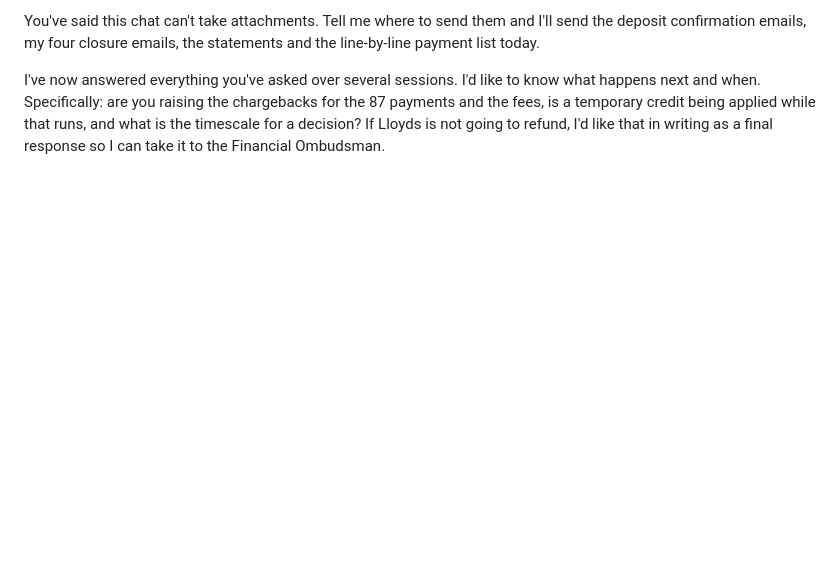
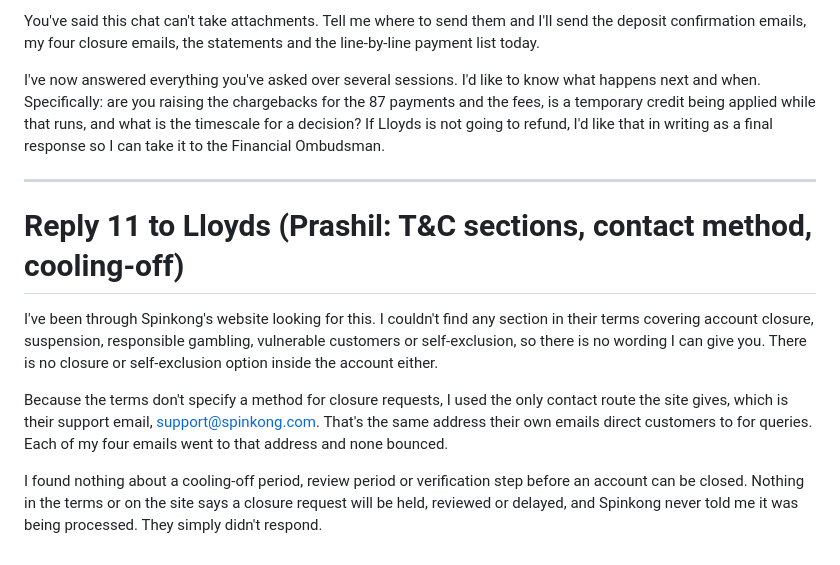
Before and after one commit to amoore1987/-Claude-, a Markdown page: notes/spinkong-dispute-reply.md, the part around the change. Rendered like a GitHub page; blank space fills up the shorter version.

Commit message:
Add Lloyds reply 11
Co-Authored-By: Claude Fable 5.1 <noreply@anthropic.com>
Claude-Session: https://claude.ai/code/session_01MjDmnfZy7vWFgZWaXywZpk

```diff
--- a/notes/spinkong-dispute-reply.md
+++ b/notes/spinkong-dispute-reply.md
@@ -128,3 +128,13 @@ Yes. Spinkong sends an automated "Deposit Confirmation: Funds Received" email fo
 You've said this chat can't take attachments. Tell me where to send them and I'll send the deposit confirmation emails, my four closure emails, the statements and the line-by-line payment list today.
 
 I've now answered everything you've asked over several sessions. I'd like to know what happens next and when. Specifically: are you raising the chargebacks for the 87 payments and the fees, is a temporary credit being applied while that runs, and what is the timescale for a decision? If Lloyds is not going to refund, I'd like that in writing as a final response so I can take it to the Financial Ombudsman.
+
+---
+
+# Reply 11 to Lloyds (Prashil: T&C sections, contact method, cooling-off)
+
+I've been through Spinkong's website looking for this. I couldn't find any section in their terms covering account closure, suspension, responsible gambling, vulnerable customers or self-exclusion, so there is no wording I can give you. There is no closure or self-exclusion option inside the account either.
+
+Because the terms don't specify a method for closure requests, I used the only contact route the site gives, which is their support email, support@spinkong.com. That's the same address their own emails direct customers to for queries. Each of my four emails went to that address and none bounced.
+
+I found nothing about a cooling-off period, review period or verification step before an account can be closed. Nothing in the terms or on the site says a closure request will be held, reviewed or delayed, and Spinkong never told me it was being processed. They simply didn't respond.
```
